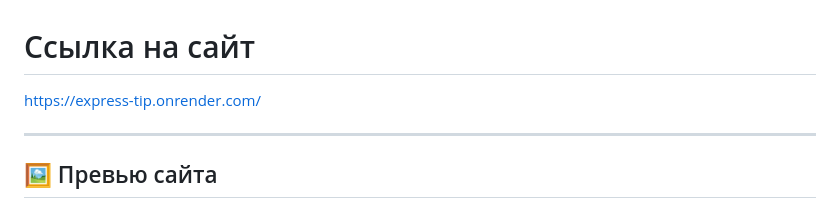
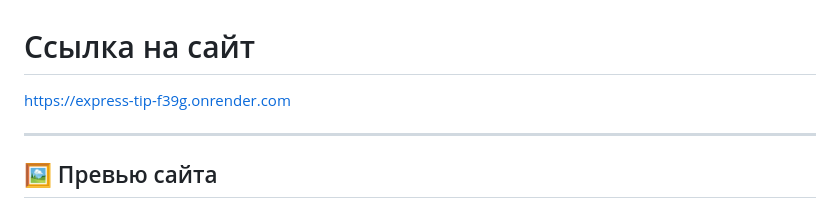
Before and after one commit to ivansidelnikov259-alt/Express-TIP, a Markdown page: README.md, the part around the change. Drawn GitHub-style.

```diff
--- a/README.md
+++ b/README.md
@@ -1,5 +1,5 @@
 # Ссылка на сайт
-https://express-tip.onrender.com/
+https://express-tip-f39g.onrender.com
 
 ---
 
```
